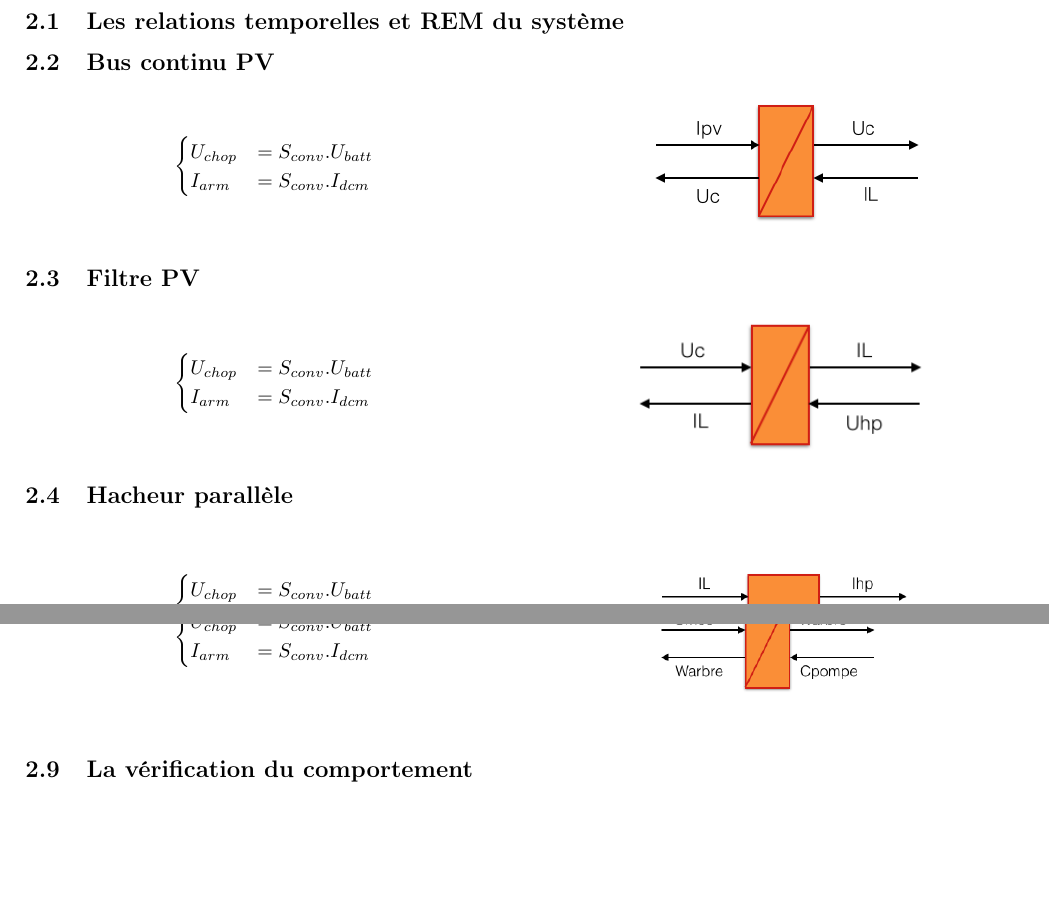
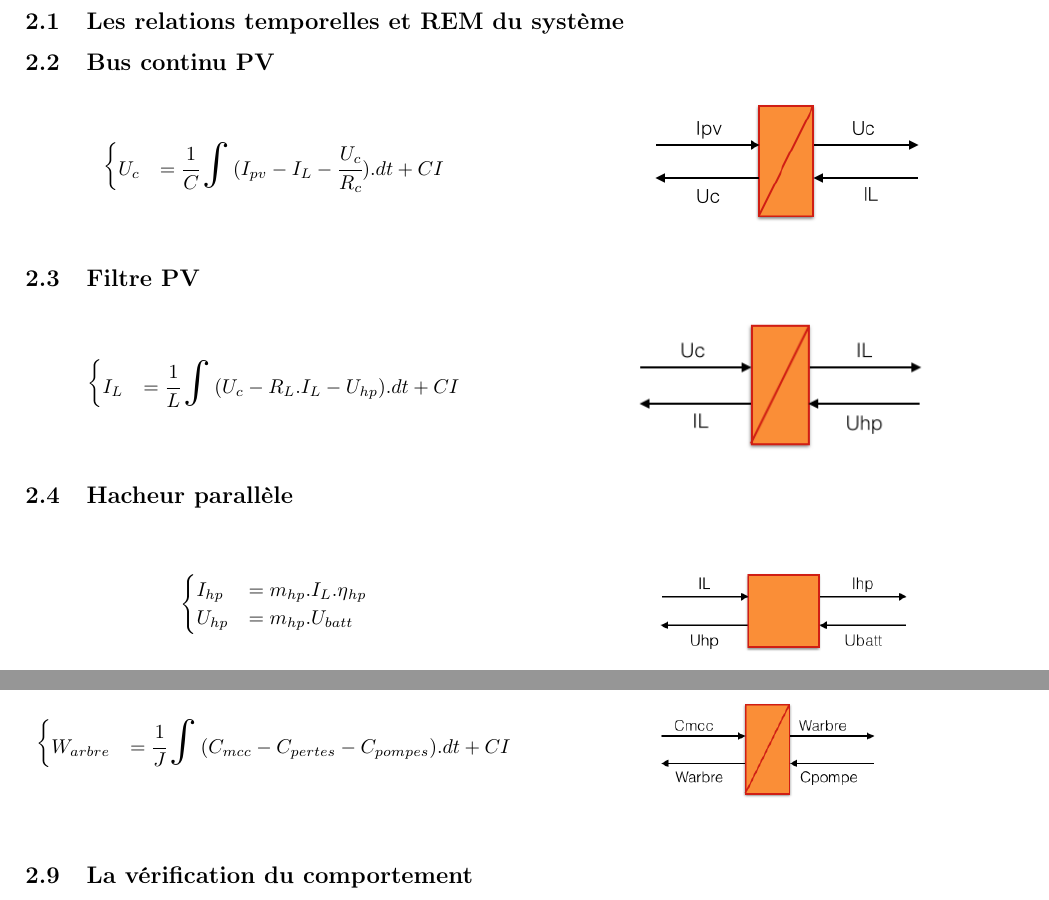
Before and after one commit to ValentinVERGEZ/IMA5_TP, a LaTeX document (EnRE/CR_EnRE.tex, which reads EnRE/includes/REM.tex): two parts of pages 3 and 5 of 8, joined at a grey line, cut so that both start at the same text, the shorter picture padded with empty space. Compiled offline with pdfLaTeX.

Commit message:
Equations maths REM

```diff
--- a/EnRE/CR_EnRE.tex
+++ b/EnRE/CR_EnRE.tex
@@ -10,6 +10,7 @@
 
   \usepackage{bigcenter}
   \usepackage{placeins}
+  \usepackage{bigints}
 
   \usepackage{verbatim} %Environnement pour Ècrire du code \begin{verbatimtab}[10] pour 10 espaces par tabulation
   \usepackage{moreverb}
--- a/EnRE/includes/REM.tex
+++ b/EnRE/includes/REM.tex
@@ -12,8 +12,7 @@ Si l'on veut construire la REM d'un système, il faut dans un premier temps écr
 \begin{minipage}{.5\textwidth}
 \centering
 $\begin{cases}
-	 U_{chop} &= S_{conv}.U_{batt}\\
-	I_{arm} &= S_{conv}.I_{dcm}
+	 U_{c} &= \cfrac{1}{C}\bigints{(I_{pv}-I_L-\cfrac{U_c}{R_c}).dt}+CI
 \end{cases}$
 \end{minipage}~
 \begin{minipage}{.5\textwidth}
@@ -32,8 +31,7 @@ $\begin{cases}
 \begin{minipage}{.5\textwidth}
 \centering
 $\begin{cases}
-	 U_{chop} &= S_{conv}.U_{batt}\\
-	I_{arm} &= S_{conv}.I_{dcm}
+	 I_{L} &= \cfrac{1}{L}\bigints{(U_{c}-R_L.I_{L}-U_{hp}).dt}+CI
 \end{cases}$
 \end{minipage}~
 \begin{minipage}{.5\textwidth}
@@ -52,8 +50,8 @@ $\begin{cases}
 \begin{minipage}{.5\textwidth}
 \centering
 $\begin{cases}
-	 U_{chop} &= S_{conv}.U_{batt}\\
-	I_{arm} &= S_{conv}.I_{dcm}
+	I_{hp} &= m_{hp}.I_{L}.\eta{}_{hp}\\
+	U_{hp} &= m_{hp}.U_{batt}
 \end{cases}$
 \end{minipage}~
 \begin{minipage}{.5\textwidth}
@@ -133,8 +130,7 @@ $\begin{cases}
 \begin{minipage}{.5\textwidth}
 \centering
 $\begin{cases}
-	 U_{chop} &= S_{conv}.U_{batt}\\
-	I_{arm} &= S_{conv}.I_{dcm}
+	 W_{arbre} &= \cfrac{1}{J}\bigints{(C_{mcc}-C_{pertes}-C_{pompes}).dt}+CI
 \end{cases}$
 \end{minipage}~
 \begin{minipage}{.5\textwidth}
```
Also changed, not shown: EnRE/includes/REM.tex (13 more changed lines).
